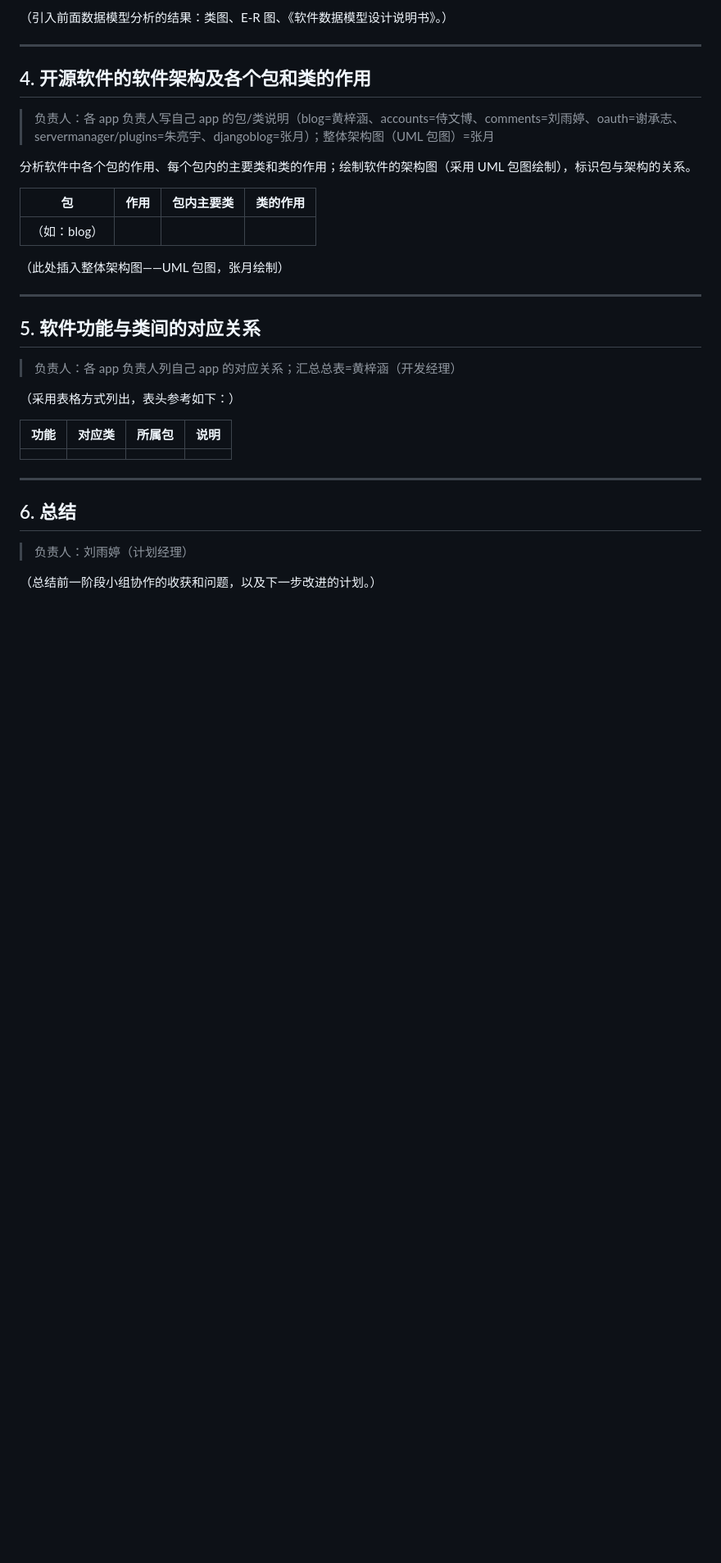
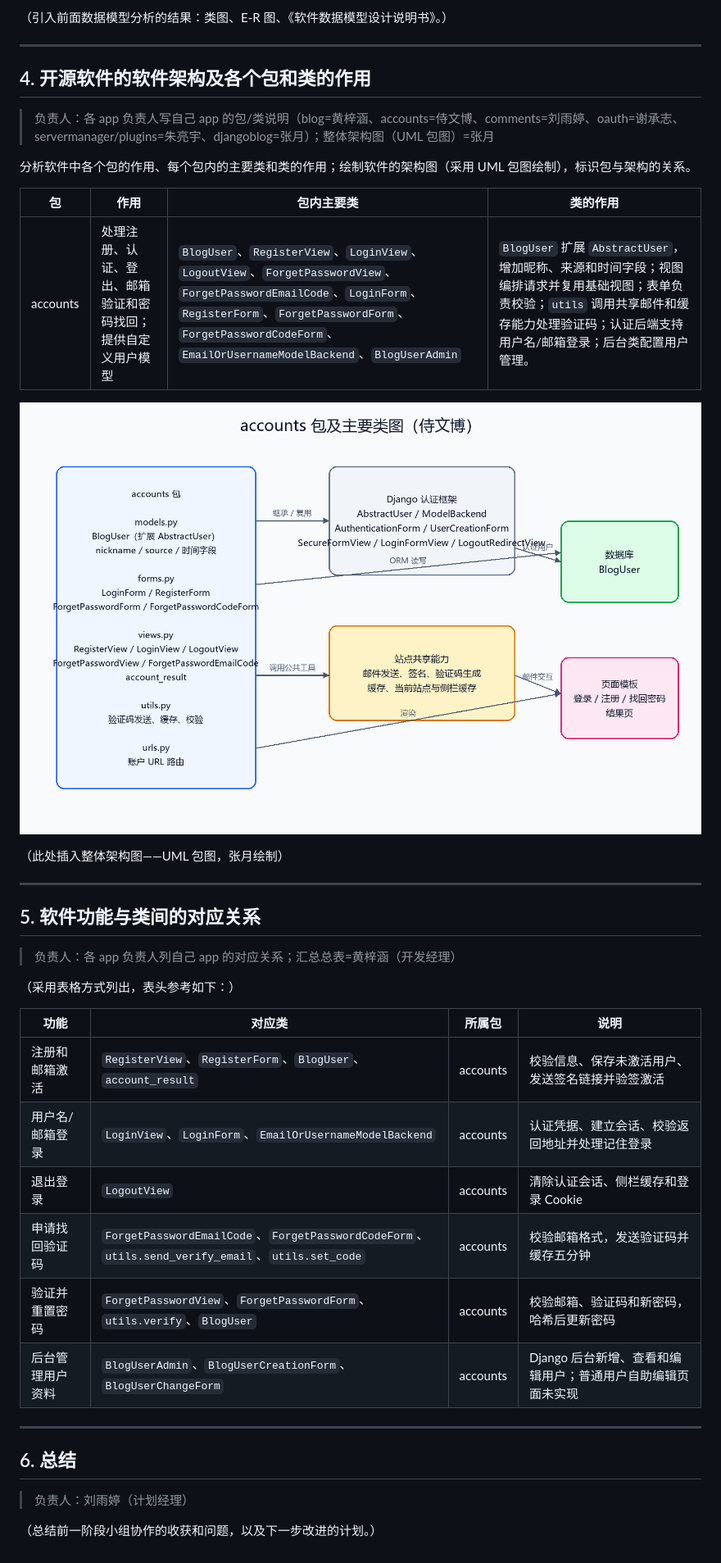
Before and after one commit to zy0527zy/django-blog, a Markdown page: doc/第六周/第六周需提交材料-泛读报告模板.md, the part around the change printed below. Shown: that part at 82% size. GitHub-like rendering; pictures changed too: doc/第六周/imgs/accounts包类图-侍文博.png (added); blank space fills up the shorter version.

```diff
--- a/doc/第六周/第六周需提交材料-泛读报告模板.md
+++ b/doc/第六周/第六周需提交材料-泛读报告模板.md
@@ -59,7 +81,9 @@
 
 | 包 | 作用 | 包内主要类 | 类的作用 |
 |----|------|-----------|----------|
-| （如：blog）| | | |
+| accounts | 处理注册、认证、登出、邮箱验证和密码找回；提供自定义用户模型 | `BlogUser`、`RegisterView`、`LoginView`、`LogoutView`、`ForgetPasswordView`、`ForgetPasswordEmailCode`、`LoginForm`、`RegisterForm`、`ForgetPasswordForm`、`ForgetPasswordCodeForm`、`EmailOrUsernameModelBackend`、`BlogUserAdmin` | `BlogUser` 扩展 `AbstractUser`，增加昵称、来源和时间字段；视图编排请求并复用基础视图；表单负责校验；`utils` 调用共享邮件和缓存能力处理验证码；认证后端支持用户名/邮箱登录；后台类配置用户管理。 |
+
+![accounts 包与类图](imgs/accounts包类图-侍文博.png)
 
 （此处插入整体架构图——UML 包图，张月绘制）
 
@@ -72,7 +96,12 @@
 
 | 功能 | 对应类 | 所属包 | 说明 |
 |------|--------|--------|------|
-| | | | |
+| 注册和邮箱激活 | `RegisterView`、`RegisterForm`、`BlogUser`、`account_result` | accounts | 校验信息、保存未激活用户、发送签名链接并验签激活 |
+| 用户名/邮箱登录 | `LoginView`、`LoginForm`、`EmailOrUsernameModelBackend` | accounts | 认证凭据、建立会话、校验返回地址并处理记住登录 |
+| 退出登录 | `LogoutView` | accounts | 清除认证会话、侧栏缓存和登录 Cookie |
+| 申请找回验证码 | `ForgetPasswordEmailCode`、`ForgetPasswordCodeForm`、`utils.send_verify_email`、`utils.set_code` | accounts | 校验邮箱格式，发送验证码并缓存五分钟 |
+| 验证并重置密码 | `ForgetPasswordView`、`ForgetPasswordForm`、`utils.verify`、`BlogUser` | accounts | 校验邮箱、验证码和新密码，哈希后更新密码 |
+| 后台管理用户资料 | `BlogUserAdmin`、`BlogUserCreationForm`、`BlogUserChangeForm` | accounts | Django 后台新增、查看和编辑用户；普通用户自助编辑页面未实现 |
 
 ---
 
```
Also changed, not shown: other parts of doc/第六周/第六周需提交材料-泛读报告模板.md (+24 -2 lines), doc/第六周/imgs/accounts用例图-侍文博.png (added), doc/第六周/imgs/accounts顺序图-侍文博.png (added).
